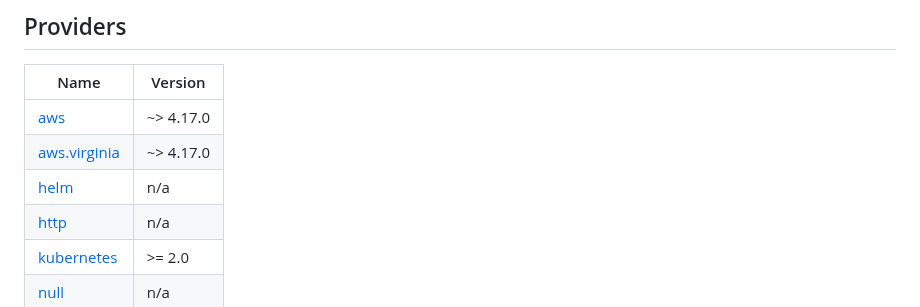
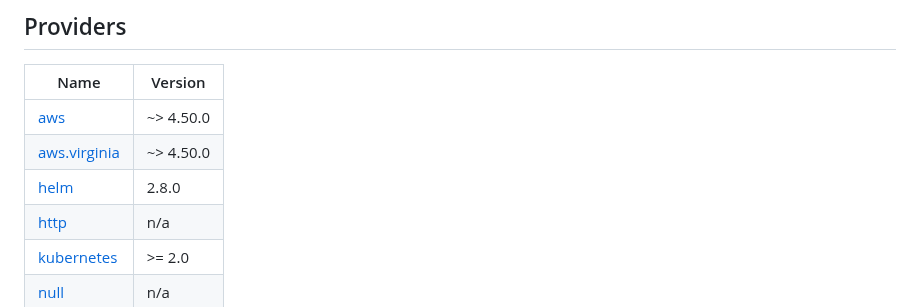
Before and after one commit to opszero/terraform-aws-kubespot, a Markdown page: README.md, the part around one of its changes. Rendered like a GitHub page.

```diff
--- a/README.md
+++ b/README.md
@@ -58,9 +58,9 @@ aws iam create-service-linked-role --aws-service-name spot.amazonaws.com
 
 | Name | Version |
 |------|---------|
-| <a name="provider_aws"></a> [aws](#provider\_aws) | ~> 4.17.0 |
-| <a name="provider_aws.virginia"></a> [aws.virginia](#provider\_aws.virginia) | ~> 4.17.0 |
-| <a name="provider_helm"></a> [helm](#provider\_helm) | n/a |
+| <a name="provider_aws"></a> [aws](#provider\_aws) | ~> 4.50.0 |
+| <a name="provider_aws.virginia"></a> [aws.virginia](#provider\_aws.virginia) | ~> 4.50.0 |
+| <a name="provider_helm"></a> [helm](#provider\_helm) | 2.8.0 |
 | <a name="provider_http"></a> [http](#provider\_http) | n/a |
 | <a name="provider_kubernetes"></a> [kubernetes](#provider\_kubernetes) | >= 2.0 |
 | <a name="provider_null"></a> [null](#provider\_null) | n/a |
```
Also changed, not shown: other parts of README.md (+5 -5 lines).
